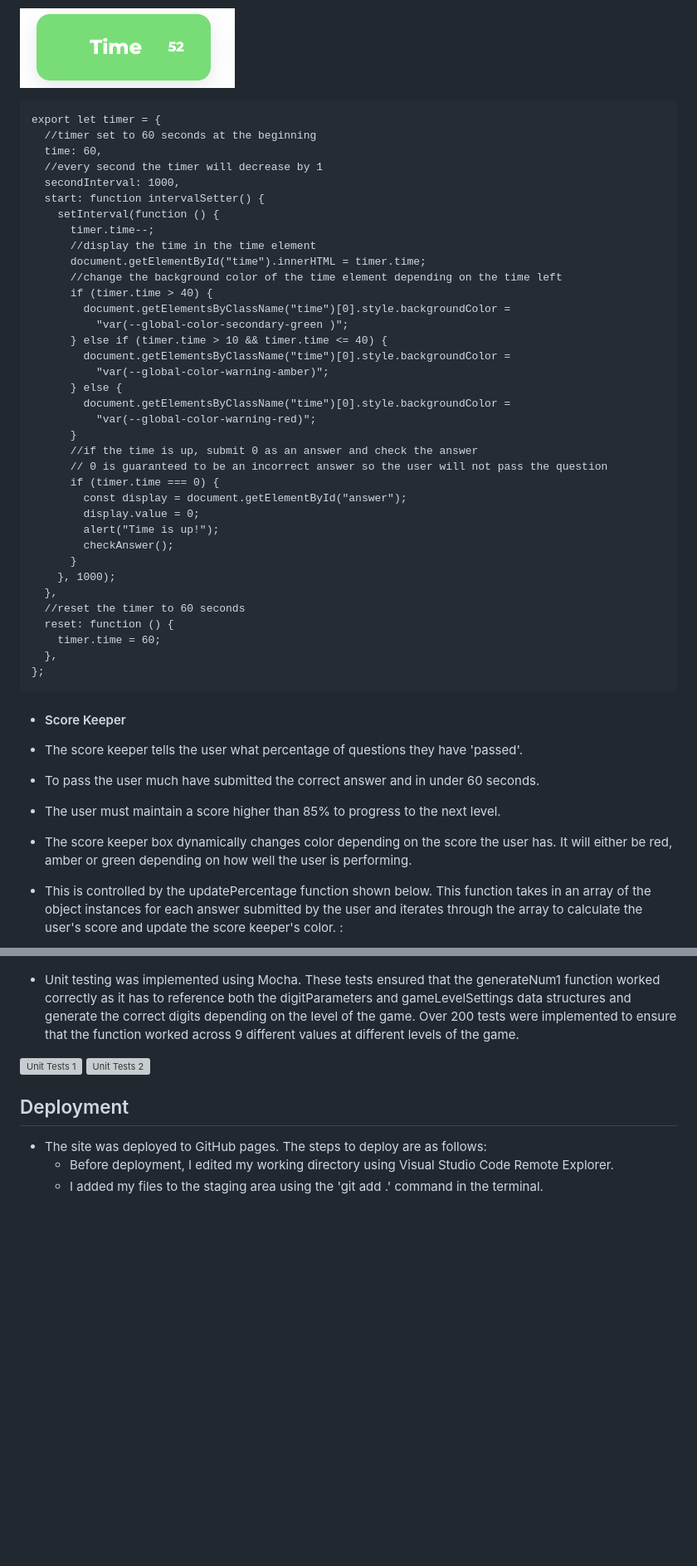
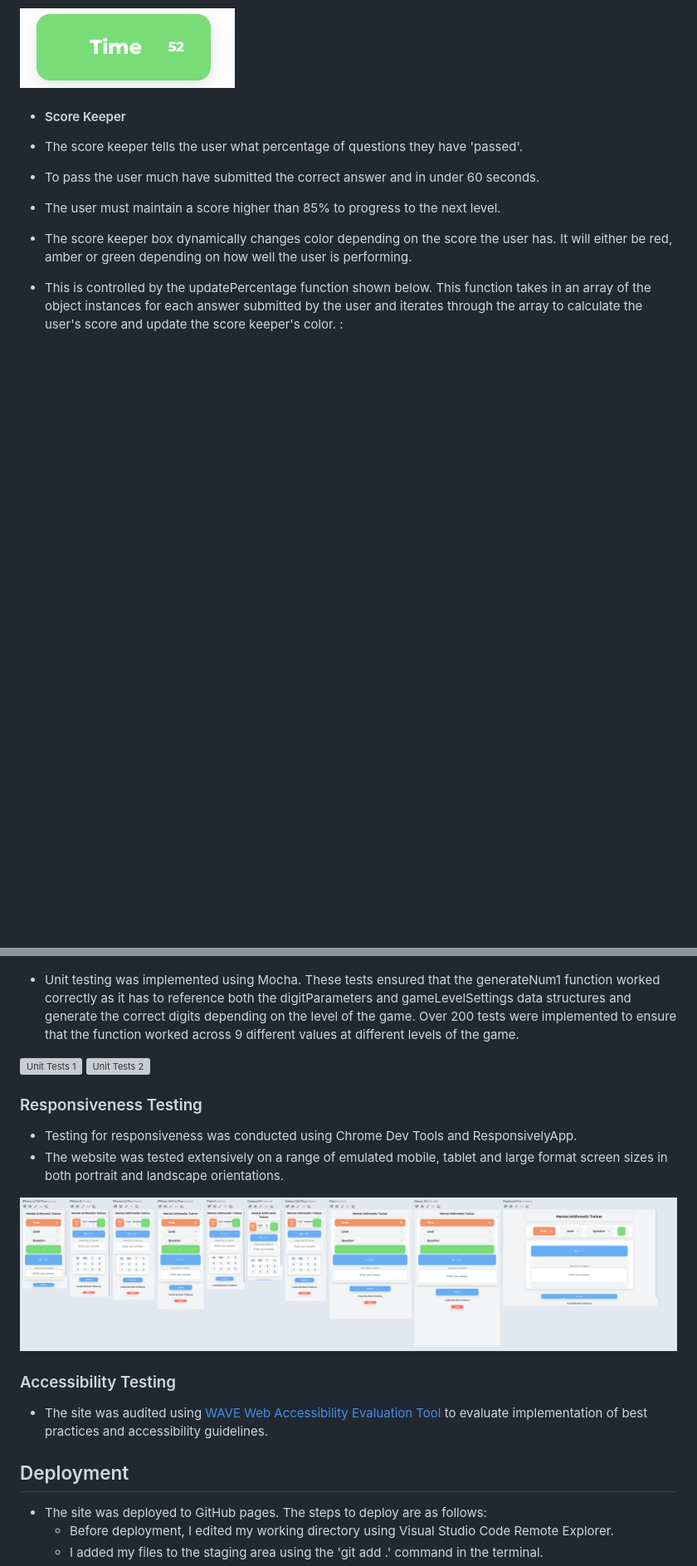
Before and after one commit to BOM-98/mental-maths-project-2, a Markdown page: README.md, 2 parts joined by grey strips. Shown: that part at 83% size. GitHub-like rendering; pictures changed too: assets/images/responsivelyApp.png (added); blank space fills up the shorter version; grey boxes are pictures that could not be loaded.

Commit message:
docs: add responsiveness & accessibility testing

````diff
--- a/README.md
+++ b/README.md
@@ -249,45 +249,6 @@ export const answerObject = (
 
 ![timer](https://github.com/BOM-98/mental-maths-project-2/blob/main/assets/images/timer.png)
 
-```
-export let timer = {
-  //timer set to 60 seconds at the beginning
-  time: 60,
-  //every second the timer will decrease by 1
-  secondInterval: 1000,
-  start: function intervalSetter() {
-    setInterval(function () {
-      timer.time--;
-      //display the time in the time element
-      document.getElementById("time").innerHTML = timer.time;
-      //change the background color of the time element depending on the time left
-      if (timer.time > 40) {
-        document.getElementsByClassName("time")[0].style.backgroundColor =
-          "var(--global-color-secondary-green )";
-      } else if (timer.time > 10 && timer.time <= 40) {
-        document.getElementsByClassName("time")[0].style.backgroundColor =
-          "var(--global-color-warning-amber)";
-      } else {
-        document.getElementsByClassName("time")[0].style.backgroundColor =
-          "var(--global-color-warning-red)";
-      }
-      //if the time is up, submit 0 as an answer and check the answer
-      // 0 is guaranteed to be an incorrect answer so the user will not pass the question
-      if (timer.time === 0) {
-        const display = document.getElementById("answer");
-        display.value = 0;
-        alert("Time is up!");
-        checkAnswer();
-      }
-    }, 1000);
-  },
-  //reset the timer to 60 seconds
-  reset: function () {
-    timer.time = 60;
-  },
-};
-```
-
 - #### Score Keeper
 
 -   The score keeper tells the user what percentage of questions they have 'passed'.
@@ -413,6 +377,17 @@ To ensure the site functions appropriately I conducted several tests. This inclu
   ![Unit Tests 1](https://github.com/BOM-98/mental-maths-project-2/blob/main/assets/images/unit-tests.png)
   ![Unit Tests 2](https://github.com/BOM-98/mental-maths-project-2/blob/main/assets/images/unit-tests-2.png)
 
+### Responsiveness Testing
+
+- Testing for responsiveness was conducted using Chrome Dev Tools and ResponsivelyApp.
+- The website was tested extensively on a range of emulated mobile, tablet and large format screen sizes in both portrait and landscape orientations.
+
+![ResponsivelyApp Output](https://github.com/BOM-98/mental-maths-project-2/blob/main/assets/images/responsivelyApp.png)
+
+### Accessibility Testing
+
+- The site was audited using [WAVE Web Accessibility Evaluation Tool](https://wave.webaim.org/) to evaluate implementation of best practices and accessibility guidelines.
+
 ## Deployment
 
 -   The site was deployed to GitHub pages. The steps to deploy are as follows:
````
Also changed, not shown: other parts of README.md (+4 -2 lines).
